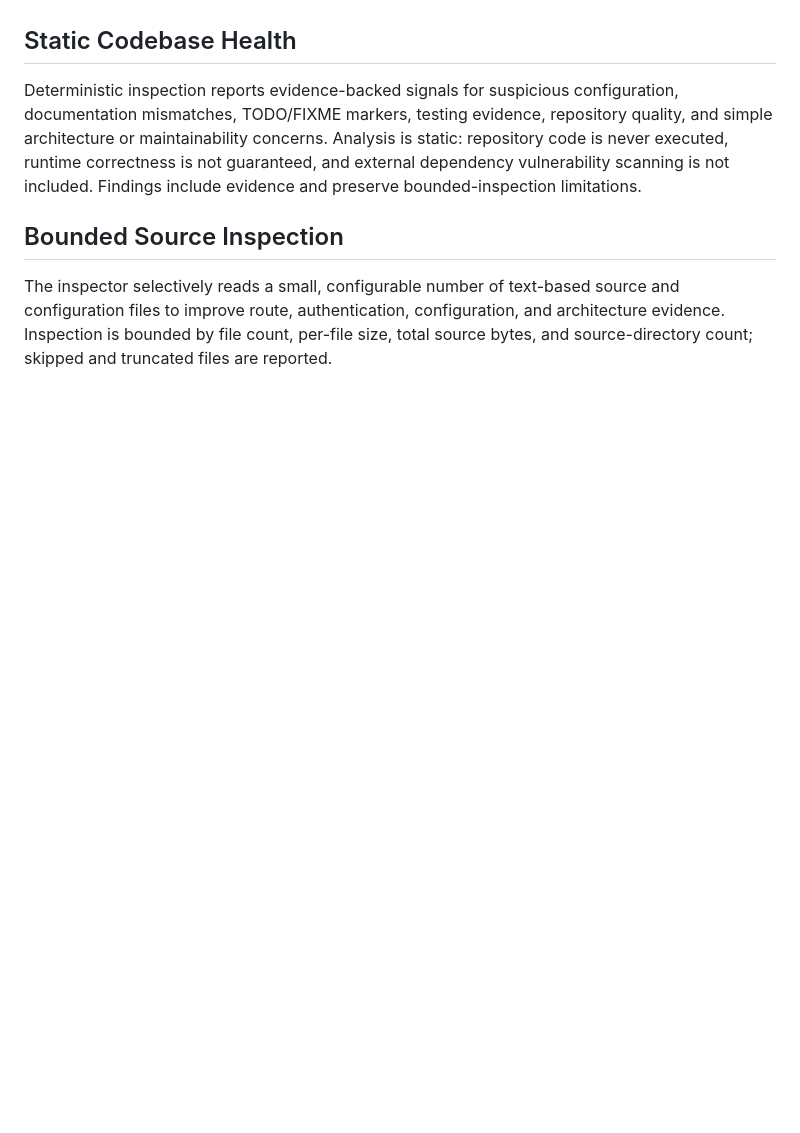
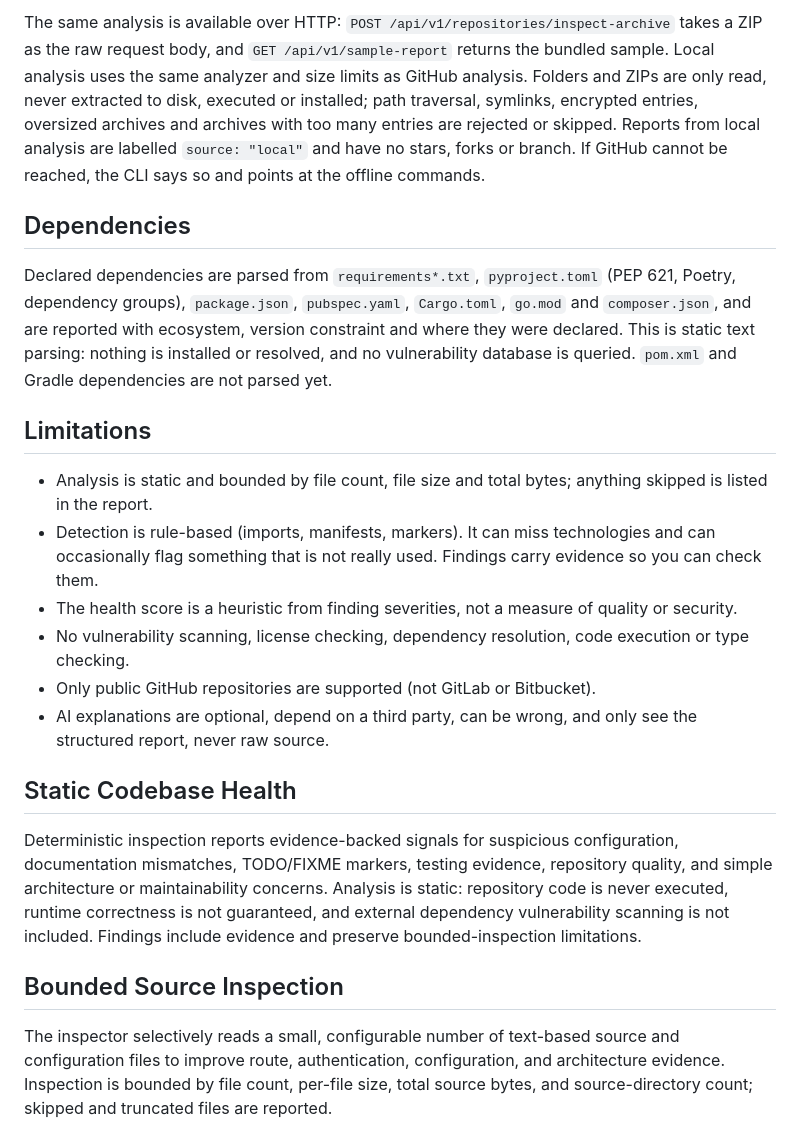
Before and after one commit to kalaabalb/github-repo-inspector, a Markdown page: README.md, the part around one of its changes. GitHub-like rendering; blank space fills up the shorter version.

```diff
--- a/README.md
+++ b/README.md
@@ -20,3 +35,17 @@ AI configuration is optional. Set `GEMINI_API_KEY` and, optionally, `GEMINI_MODE
+The same analysis is available over HTTP: `POST /api/v1/repositories/inspect-archive` takes a ZIP as the raw request body, and `GET /api/v1/sample-report` returns the bundled sample. Local analysis uses the same analyzer and size limits as GitHub analysis. Folders and ZIPs are only read, never extracted to disk, executed or installed; path traversal, symlinks, encrypted entries, oversized archives and archives with too many entries are rejected or skipped. Reports from local analysis are labelled `source: "local"` and have no stars, forks or branch. If GitHub cannot be reached, the CLI says so and points at the offline commands.
+
+## Dependencies
+
+Declared dependencies are parsed from `requirements*.txt`, `pyproject.toml` (PEP 621, Poetry, dependency groups), `package.json`, `pubspec.yaml`, `Cargo.toml`, `go.mod` and `composer.json`, and are reported with ecosystem, version constraint and where they were declared. This is static text parsing: nothing is installed or resolved, and no vulnerability database is queried. `pom.xml` and Gradle dependencies are not parsed yet.
+
+## Limitations
+
+- Analysis is static and bounded by file count, file size and total bytes; anything skipped is listed in the report.
+- Detection is rule-based (imports, manifests, markers). It can miss technologies and can occasionally flag something that is not really used. Findings carry evidence so you can check them.
+- The health score is a heuristic from finding severities, not a measure of quality or security.
+- No vulnerability scanning, license checking, dependency resolution, code execution or type checking.
+- Only public GitHub repositories are supported (not GitLab or Bitbucket).
+- AI explanations are optional, depend on a third party, can be wrong, and only see the structured report, never raw source.
 
 ## Static Codebase Health
 
```
Also changed, not shown: other parts of README.md (+24 -8 lines), docs/DECISIONS.md (added, +87 -0 lines), docs/DESIGN.md (added, +45 -0 lines), docs/PROGRESS.md (+31 -18 lines), docs/images/details.png (added), docs/images/issues.png (added), docs/images/landing.png, docs/images/narrow-summary.png (added), docs/images/summary.png (added), docs/images/tech.png (added), 2 other files.
